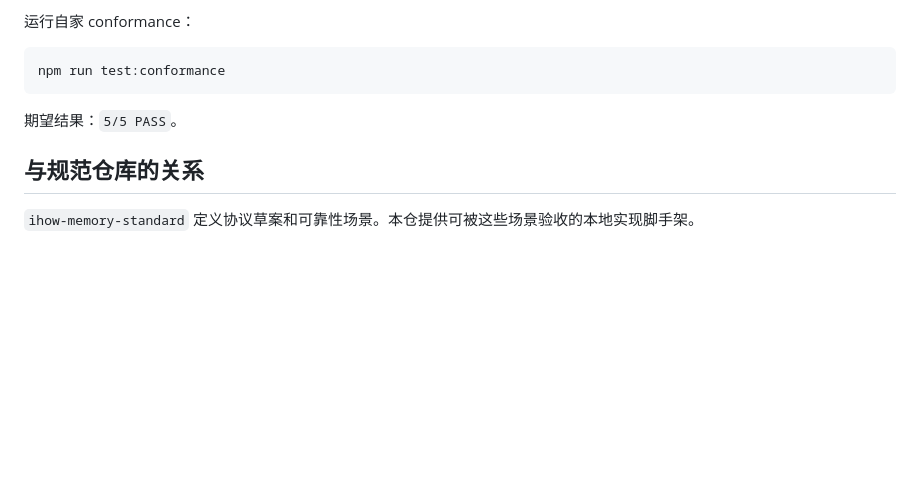
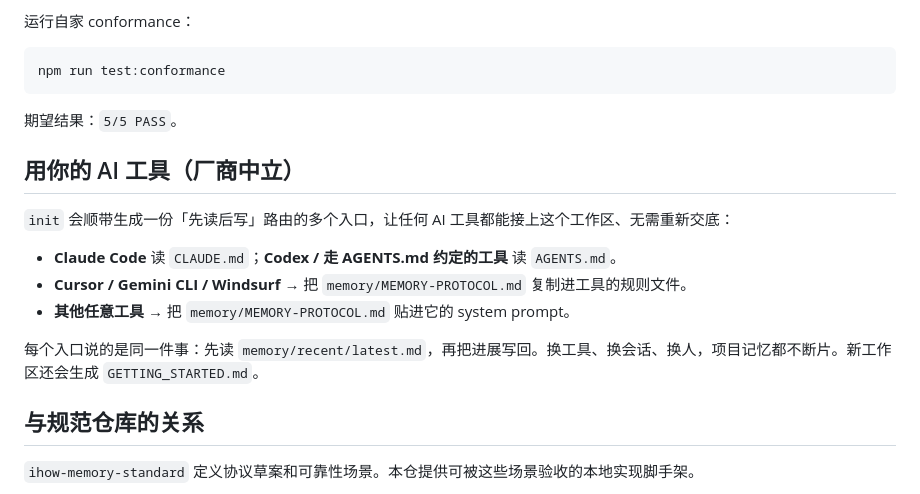
Before and after one commit to iHow1/ihow-memory-core, a Markdown page: README.zh-CN.md, the part around the change. GitHub-like rendering; blank space fills up the shorter version.

Commit message:
docs(zh): sync README.zh-CN with the vendor-neutral routers section
Parity with the EN README after #2 added the routers + GETTING_STARTED section.
Docs-only; no code change.

Co-Authored-By: Claude Opus 4.8 (1M context) <noreply@anthropic.com>

```diff
--- a/README.zh-CN.md
+++ b/README.zh-CN.md
@@ -45,6 +45,16 @@ npm run test:conformance
 
 期望结果：`5/5 PASS`。
 
+## 用你的 AI 工具（厂商中立）
+
+`init` 会顺带生成一份「先读后写」路由的多个入口，让任何 AI 工具都能接上这个工作区、无需重新交底：
+
+- **Claude Code** 读 `CLAUDE.md`；**Codex / 走 AGENTS.md 约定的工具** 读 `AGENTS.md`。
+- **Cursor / Gemini CLI / Windsurf** → 把 `memory/MEMORY-PROTOCOL.md` 复制进工具的规则文件。
+- **其他任意工具** → 把 `memory/MEMORY-PROTOCOL.md` 贴进它的 system prompt。
+
+每个入口说的是同一件事：先读 `memory/recent/latest.md`，再把进展写回。换工具、换会话、换人，项目记忆都不断片。新工作区还会生成 `GETTING_STARTED.md`。
+
 ## 与规范仓库的关系
 
 `ihow-memory-standard` 定义协议草案和可靠性场景。本仓提供可被这些场景验收的本地实现脚手架。
```
